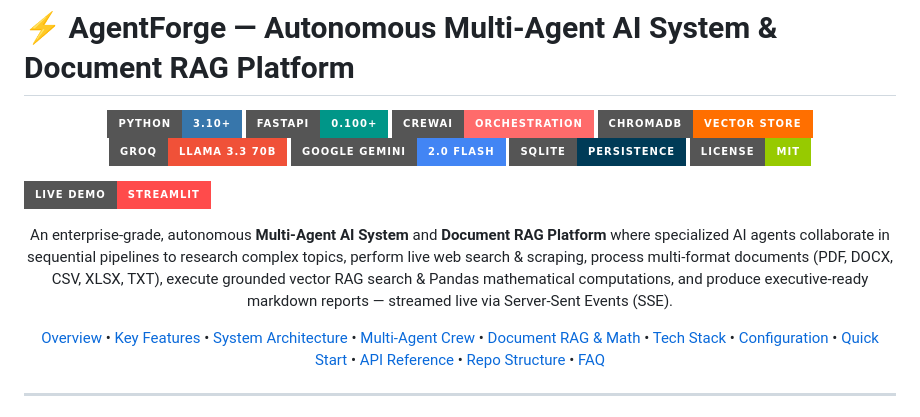
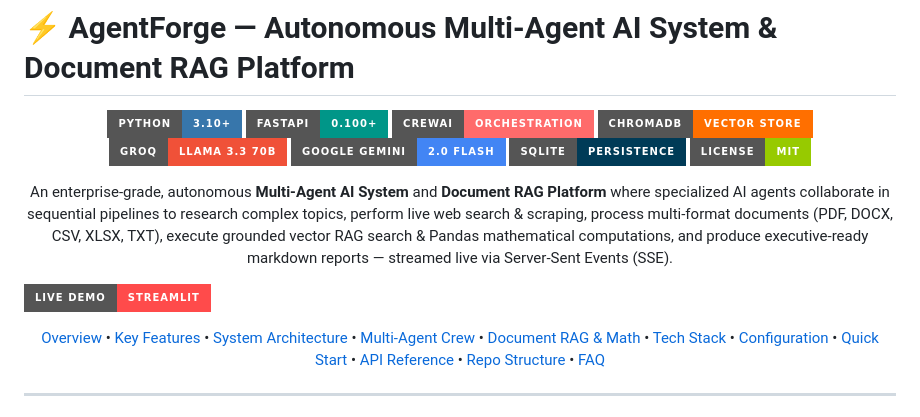
Before and after one commit to Aniketyadav29/AgentForge, a Markdown page: README.md, the part around the change. Drawn GitHub-style; badges without logos.

Commit message:
Add Live Demo badge to README
Added a live demo badge to the README for better visibility.

```diff
--- a/README.md
+++ b/README.md
@@ -10,12 +10,13 @@
   <img src="https://img.shields.io/badge/SQLite-Persistence-003B57?style=for-the-badge&logo=sqlite&logoColor=white" alt="SQLite" />
   <img src="https://img.shields.io/badge/License-MIT-green?style=for-the-badge" alt="License" />
 
-  [![Live Demo](https://img.shields.io/badge/Live%20Demo-Streamlit-FF4B4B?style=for-the-badge&logo=streamlit&logoColor=white)](https://agentforge-1.streamlit.app/)
 </p>
 
 <p align="center">
   An enterprise-grade, autonomous <b>Multi-Agent AI System</b> and <b>Document RAG Platform</b> where specialized AI agents collaborate in sequential pipelines to research complex topics, perform live web search & scraping, process multi-format documents (PDF, DOCX, CSV, XLSX, TXT), execute grounded vector RAG search & Pandas mathematical computations, and produce executive-ready markdown reports — streamed live via Server-Sent Events (SSE).
 </p>
+
+[![Live Demo](https://img.shields.io/badge/Live%20Demo-Streamlit-FF4B4B?style=for-the-badge&logo=streamlit&logoColor=white)](https://agentforge-1.streamlit.app/)
 
 <p align="center">
   <a href="#-overview">Overview</a> •
```
